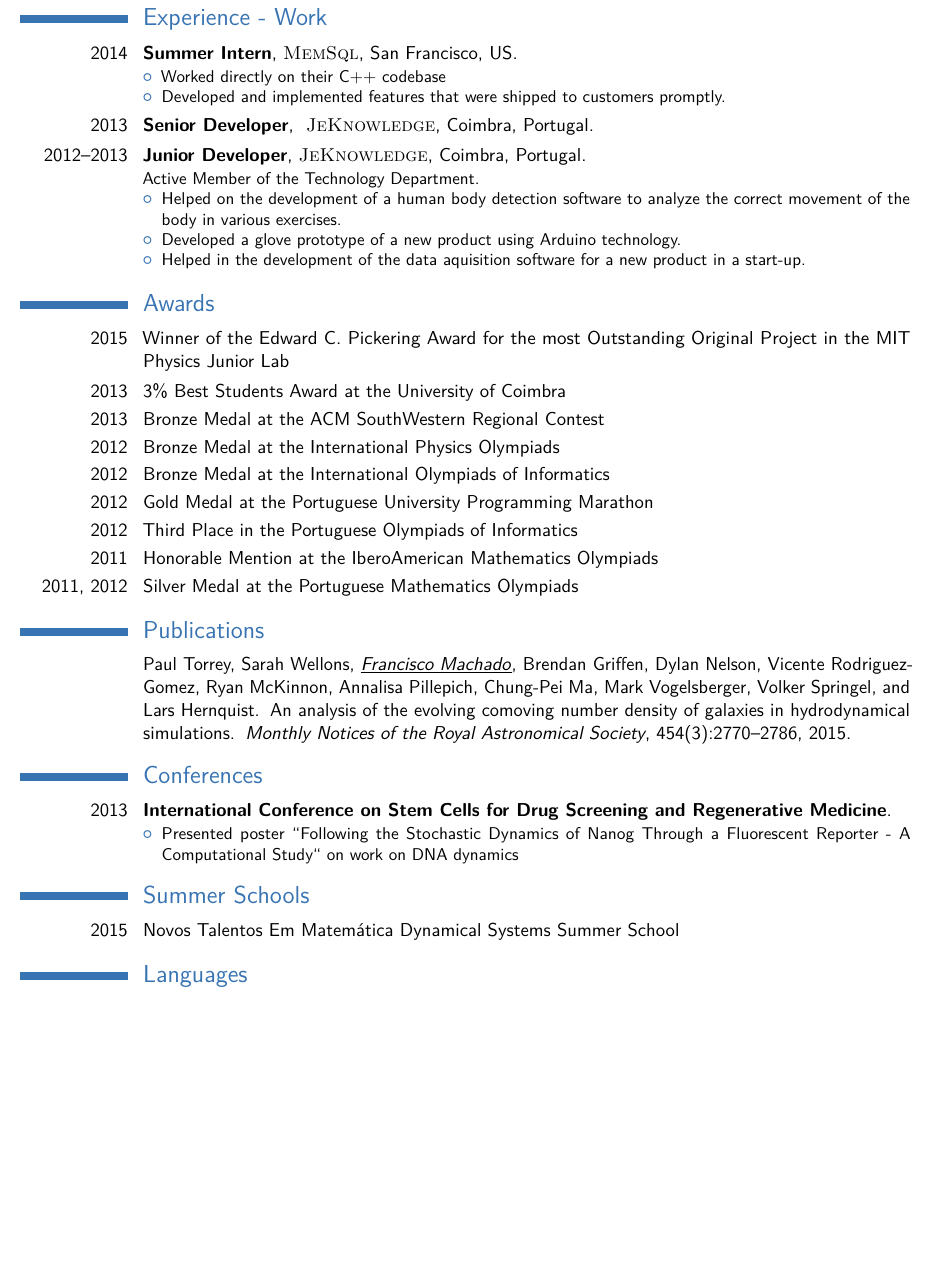
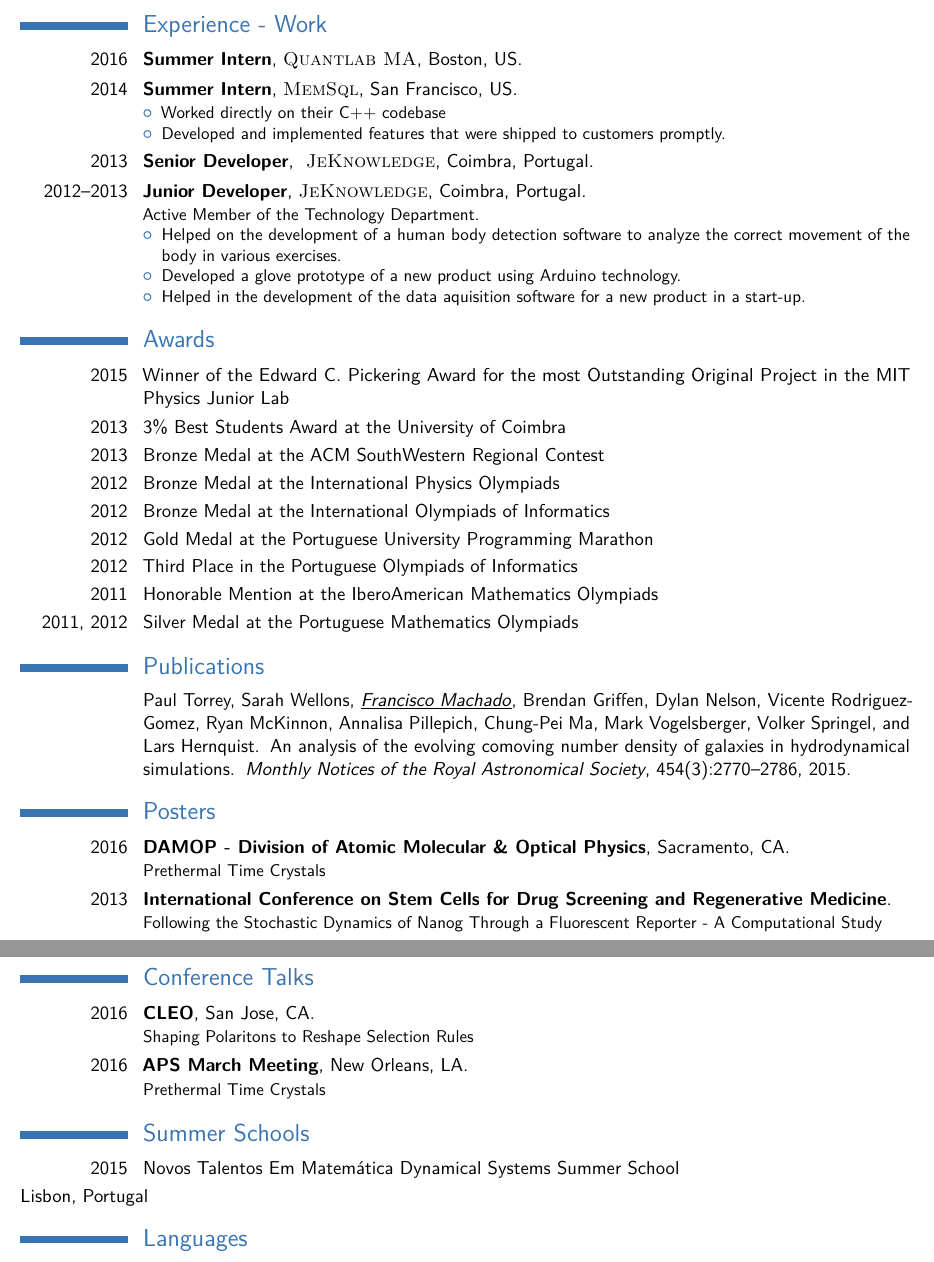
Before and after one commit to Lactor/CV, a LaTeX CV (resume.tex): part of page 2 of 2 before the commit and two parts of pages 2 and 3 of 3 after it, the two joined at a grey line, cut so that both start at the same text, the shorter picture padded with empty space. Compiled offline with pdfLaTeX.

Commit message:
Update Jul 14 2017

```diff
--- a/resume.tex
+++ b/resume.tex
@@ -44,10 +44,10 @@
 
 % All information in this block is optional, comment out any lines you don't need
 \title{Curriculum Vitae}
-\address{28 Fenway Drive}{Boston, MA 02215}
+\address{2920 Deakin Street Apt 4}{Cambridge, CA 94705}
 \mobile{(617) 682-9735}
-\email{fmachado@mit.edu}
-%\homepage{staff.org.edu/~jsmith}{staff.org.edu/$\sim$jsmith} % The first argument is the url for the clickable link, the second argument is the url displayed in the template - this allows special characters to be displayed such as the tilde in this example
+\email{fmachado@berkeley.edu}
+\homepage{fmachado.eu}{fmachado.edu} %staff.org.edu/~jsmith}{staff.org.edu/$\sim$jsmith} % The first argument is the url for the clickable link, the second argument is the url displayed in the template - this allows special characters to be displayed such as the tilde in this example
 %\extrainfo{additional information}
 %\photo[70pt][0.4pt]{pictures/picture} % The first bracket is the picture height, the second is the thickness of the frame around the picture (0pt for no frame)
 %\quote{"A witty and playful quotation" - John Smith}
@@ -110,6 +112,7 @@
 \end{itemize}}
 
 \section{Experience - Work}
+\cventry{2016}{Summer Intern}{\textsc{Quantlab MA}}{Boston}{US}{}
 \cventry{2014}{Summer Intern}{\textsc{MemSql}}{San Francisco}{US}
 {
 \begin{itemize}
@@ -160,13 +163,29 @@
 % Conferences
 %----------------------------------------------------------------------------------------
 
-\section{Conferences}
+\section{Posters}
+
+\cventry{2016}{DAMOP - Division of Atomic Molecular \& Optical Physics}{}{Sacramento, CA}{}
+        {
+          Prethermal Time Crystals
+        }
 
 \cventry{2013}{International Conference on Stem Cells for Drug Screening and Regenerative Medicine}{}{}{}
+        {
+          Following the Stochastic Dynamics of Nanog Through a Fluorescent Reporter - A Computational Study
+        }
+
+
+\section{Conference Talks}
+
+\cventry{2016}{CLEO}{}{San Jose, CA}{}
 {
-  \begin{itemize}
-  \item Presented poster ``Following the Stochastic Dynamics of Nanog Through a Fluorescent Reporter - A Computational Study`` on work on DNA dynamics
-  \end{itemize}
+  Shaping Polaritons to Reshape Selection Rules
+}
+
+\cventry{2016}{APS March Meeting}{}{New Orleans, LA}{}
+{
+  Prethermal Time Crystals
 }
 
 
@@ -176,7 +195,7 @@
 
 \section{Summer Schools}
 
-\cvitem{2015}{Novos Talentos Em Matem\'{a}tica Dynamical Systems Summer School}
+\cvitem{2015}{Novos Talentos Em Matem\'{a}tica Dynamical Systems Summer School}{}{}{Lisbon, Portugal}{}
 
 
 
```
Also changed, not shown: FranciscoMachado_CV.pdf (deleted), README.md, research.pdf (deleted), resume.pdf (deleted), work.pdf (deleted), resume.tex (8 more changed lines), 11 other files.
